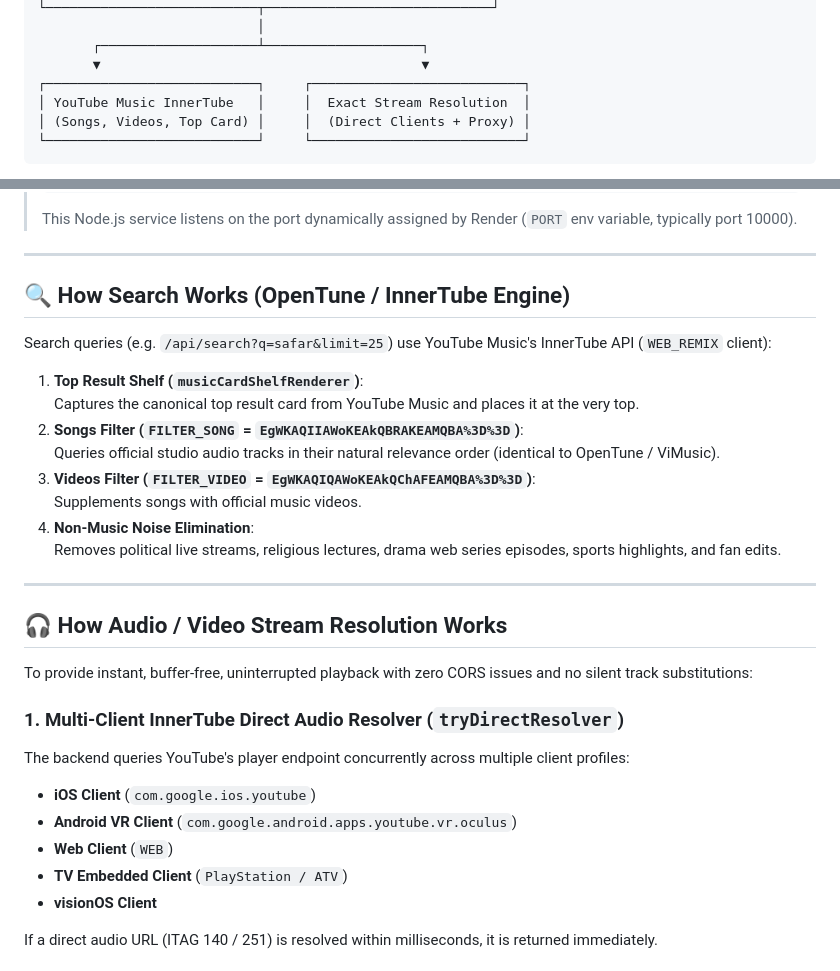
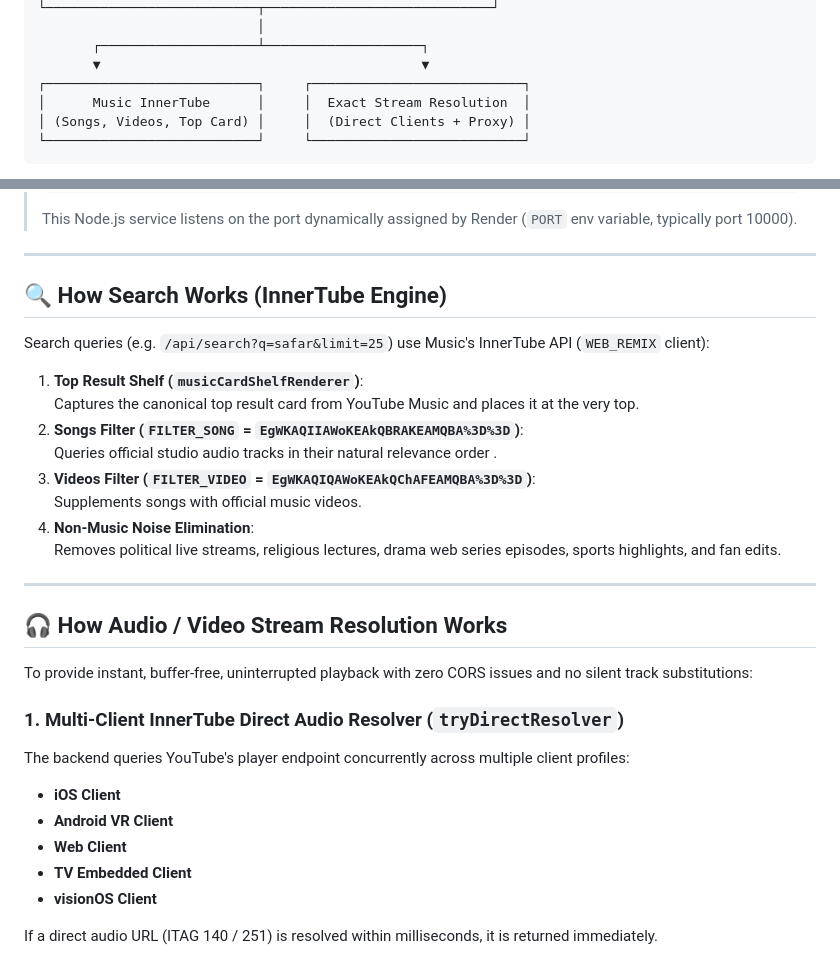
Before and after one commit to teloplay/teloplay-web, a Markdown page: README.md, 2 parts joined by grey strips. Drawn GitHub-style.

Commit message:
Update README.md
Updated section titles and improved clarity in the README.

````diff
--- a/README.md
+++ b/README.md
@@ -23,7 +23,7 @@ A modern music streaming web application with Flutter Web frontend and a high-pe
        ┌────────────────────┴────────────────────┐
        ▼                                         ▼
 ┌───────────────────────────┐     ┌───────────────────────────┐
-│ YouTube Music InnerTube   │     │  Exact Stream Resolution  │
+│      Music InnerTube      │     │  Exact Stream Resolution  │
 │ (Songs, Videos, Top Card) │     │  (Direct Clients + Proxy) │
 └───────────────────────────┘     └───────────────────────────┘
 ```
@@ -41,14 +41,14 @@ A modern music streaming web application with Flutter Web frontend and a high-pe
 
 ---
 
-## 🔍 How Search Works (OpenTune / InnerTube Engine)
+## 🔍 How Search Works (InnerTube Engine)
 
-Search queries (e.g. `/api/search?q=safar&limit=25`) use YouTube Music's InnerTube API (`WEB_REMIX` client):
+Search queries (e.g. `/api/search?q=safar&limit=25`) use Music's InnerTube API (`WEB_REMIX` client):
 
 1. **Top Result Shelf (`musicCardShelfRenderer`)**:
    Captures the canonical top result card from YouTube Music and places it at the very top.
 2. **Songs Filter (`FILTER_SONG` = `EgWKAQIIAWoKEAkQBRAKEAMQBA%3D%3D`)**:
-   Queries official studio audio tracks in their natural relevance order (identical to OpenTune / ViMusic).
+   Queries official studio audio tracks in their natural relevance order .
 3. **Videos Filter (`FILTER_VIDEO` = `EgWKAQIQAWoKEAkQChAFEAMQBA%3D%3D`)**:
    Supplements songs with official music videos.
 4. **Non-Music Noise Elimination**:
@@ -62,10 +62,10 @@ To provide instant, buffer-free, uninterrupted playback with zero CORS issues an
 
 ### 1. Multi-Client InnerTube Direct Audio Resolver (`tryDirectResolver`)
 The backend queries YouTube's player endpoint concurrently across multiple client profiles:
-- **iOS Client** (`com.google.ios.youtube`)
-- **Android VR Client** (`com.google.android.apps.youtube.vr.oculus`)
-- **Web Client** (`WEB`)
-- **TV Embedded Client** (`PlayStation / ATV`)
+- **iOS Client**
+- **Android VR Client**
+- **Web Client**
+- **TV Embedded Client**
 - **visionOS Client**
 
 If a direct audio URL (ITAG 140 / 251) is resolved within milliseconds, it is returned immediately.
````
